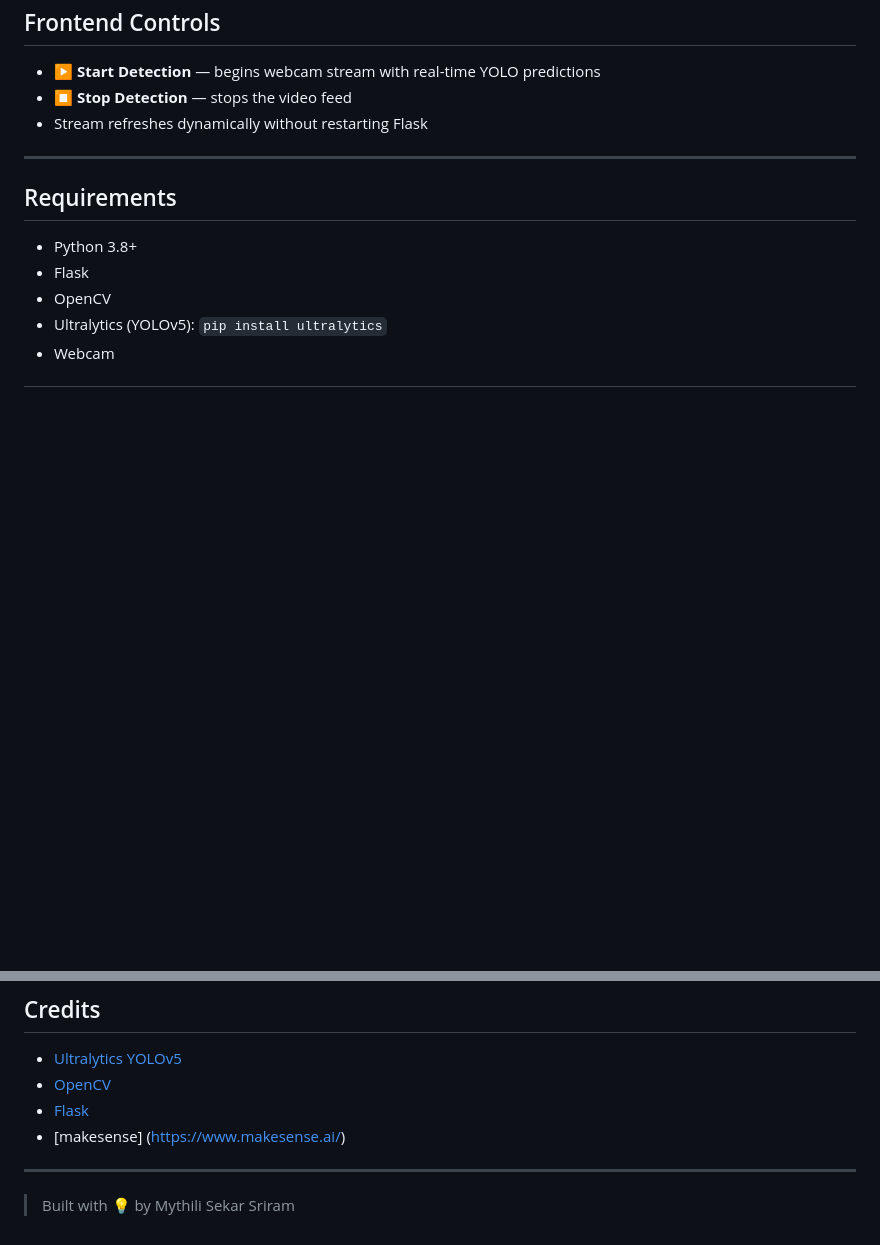
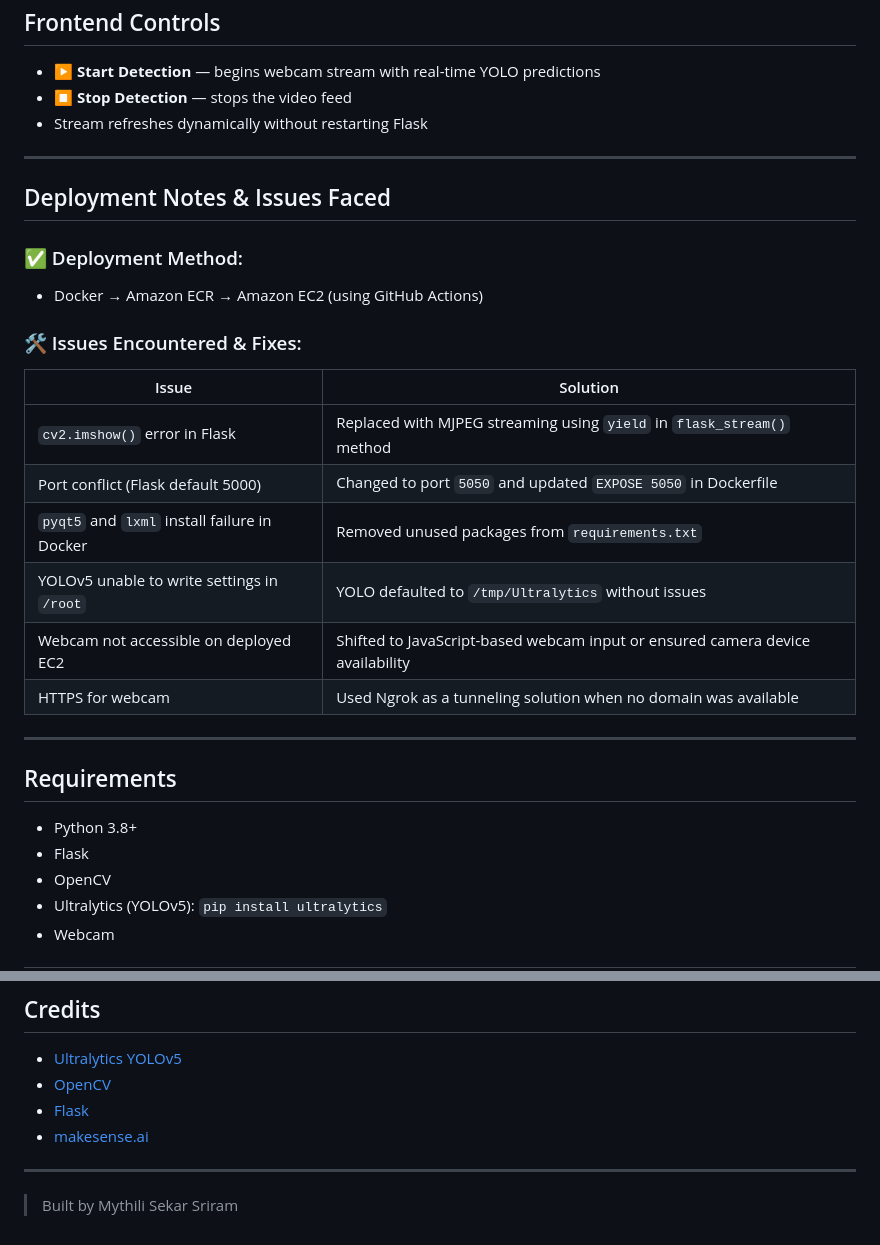
Before and after one commit to Sriramybis/Object_Detection_Distance_Estimation, a Markdown page: README.md, 2 parts joined by grey strips. Rendered like a GitHub page; blank space fills up the shorter version.

Commit message:
Final Complete Project

```diff
--- a/README.md
+++ b/README.md
@@ -102,6 +102,25 @@ src/components/prediction/distance_estimator.py
 
 ---
 
+## Deployment Notes & Issues Faced
+
+### ✅ Deployment Method:
+
+- Docker → Amazon ECR → Amazon EC2 (using GitHub Actions)
+
+### 🛠️ Issues Encountered & Fixes:
+
+| Issue                                        | Solution                                                                       |
+| -------------------------------------------- | ------------------------------------------------------------------------------ |
+| `cv2.imshow()` error in Flask                | Replaced with MJPEG streaming using `yield` in `flask_stream()` method         |
+| Port conflict (Flask default 5000)           | Changed to port `5050` and updated `EXPOSE 5050` in Dockerfile                 |
+| `pyqt5` and `lxml` install failure in Docker | Removed unused packages from `requirements.txt`                                |
+| YOLOv5 unable to write settings in `/root`   | YOLO defaulted to `/tmp/Ultralytics` without issues                            |
+| Webcam not accessible on deployed EC2        | Shifted to JavaScript-based webcam input or ensured camera device availability |
+| HTTPS for webcam                             | Used Ngrok as a tunneling solution when no domain was available                |
+
+---
+
 ## Requirements
 
 - Python 3.8+
@@ -127,8 +146,8 @@ src/components/prediction/distance_estimator.py
 - [Ultralytics YOLOv5](https://github.com/ultralytics/ultralytics)
 - [OpenCV](https://opencv.org/)
 - [Flask](https://flask.palletsprojects.com/)
-- [makesense] (https://www.makesense.ai/)
+- [makesense.ai](https://www.makesense.ai/)
 
 ---
 
-> Built with 💡 by Mythili Sekar Sriram
+> Built by Mythili Sekar Sriram
```
